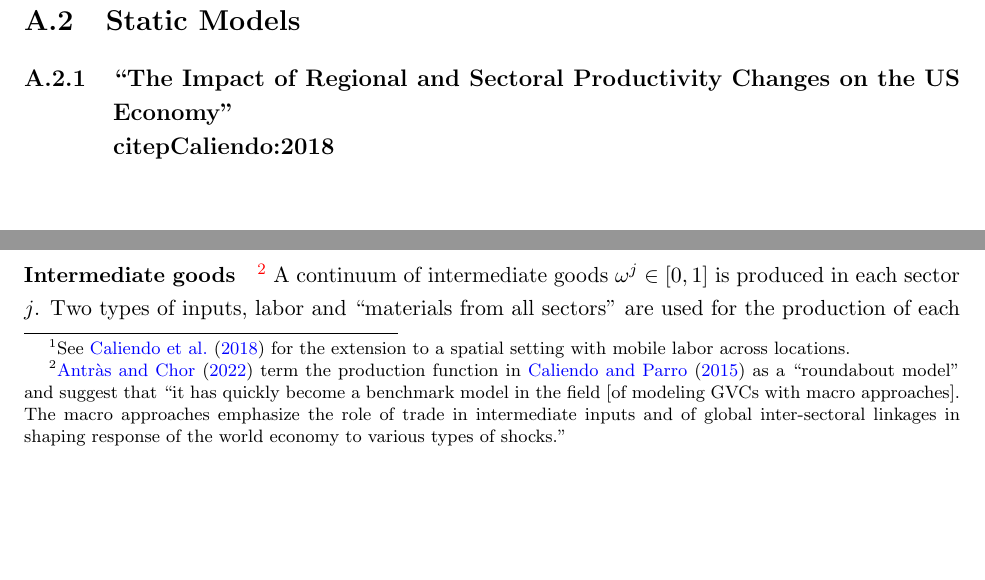
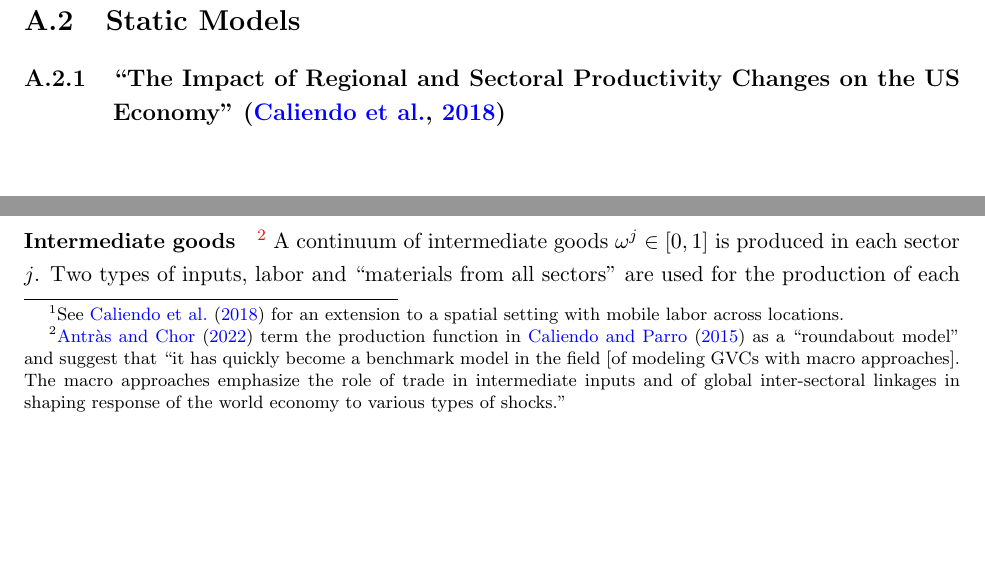
Before and after one commit to JunbiaoChen1998/reading_notes, a LaTeX document (logbook/logbook.tex, which reads logbook/entries/CP_NAFTA_2015.tex): two parts of pages 6 and 8 of 16, joined at a grey line, cut so that both start at the same text. Compiled offline with pdfLaTeX.

Commit message:
fixed some typos

```diff
--- a/logbook/entries/CP_NAFTA_2015.tex
+++ b/logbook/entries/CP_NAFTA_2015.tex
@@ -5,7 +5,7 @@ $N$ countries.
 $J$ sectors.
 \textbf{One factor of production, labor, which is mobile across sectors but not across countries}.%
 \footnote{
-    See~\cite{Caliendo:2018} for the extension to a spatial setting with mobile labor across locations.
+    See~\cite{Caliendo:2018} for an extension to a spatial setting with mobile labor across locations.
 }
 CRS production function.
 Output produced in all sectors can be used as intermediate input or a final good.
--- a/logbook/logbook.tex
+++ b/logbook/logbook.tex
@@ -116,7 +116,7 @@ All errors are my own.}
 
 \clearpage
 \section{Static Models}
-\subsection{``The Impact of Regional and Sectoral Productivity Changes on the US Economy'' \\ citep{Caliendo:2018}}
+\subsection{``The Impact of Regional and Sectoral Productivity Changes on the US Economy'' \citep{Caliendo:2018}}
 \clearpage
 \section{Dynamic Models}
 
```
Also changed, not shown: logbook/logbook.pdf.
